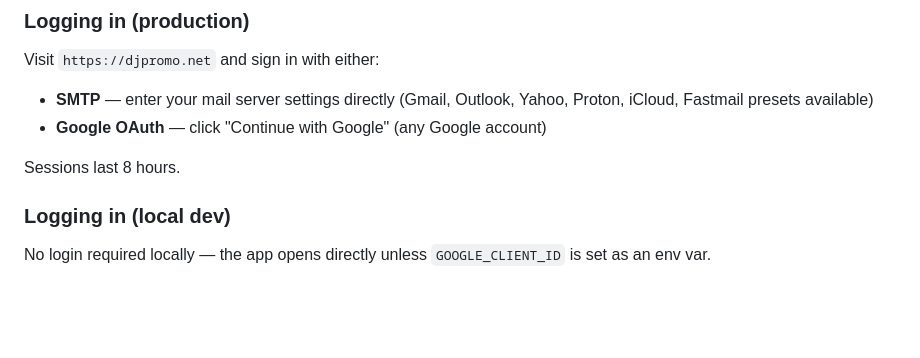
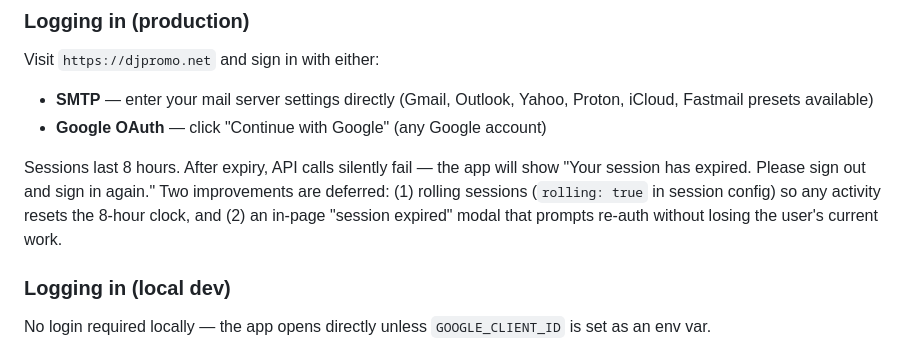
Before and after one commit to hannahzaydman/promo-mailer, a Markdown page: README.md, the part around the change. Rendered like a GitHub page; blank space fills up the shorter version.

Commit message:
Note deferred session expiry improvements in README
Co-Authored-By: Claude Sonnet 4.6 <noreply@anthropic.com>

```diff
--- a/README.md
+++ b/README.md
@@ -106,7 +106,7 @@ Visit `https://djpromo.net` and sign in with either:
 - **SMTP** — enter your mail server settings directly (Gmail, Outlook, Yahoo, Proton, iCloud, Fastmail presets available)
 - **Google OAuth** — click "Continue with Google" (any Google account)
 
-Sessions last 8 hours.
+Sessions last 8 hours. After expiry, API calls silently fail — the app will show "Your session has expired. Please sign out and sign in again." Two improvements are deferred: (1) rolling sessions (`rolling: true` in session config) so any activity resets the 8-hour clock, and (2) an in-page "session expired" modal that prompts re-auth without losing the user's current work.
 
 ### Logging in (local dev)
 No login required locally — the app opens directly unless `GOOGLE_CLIENT_ID` is set as an env var.
```
